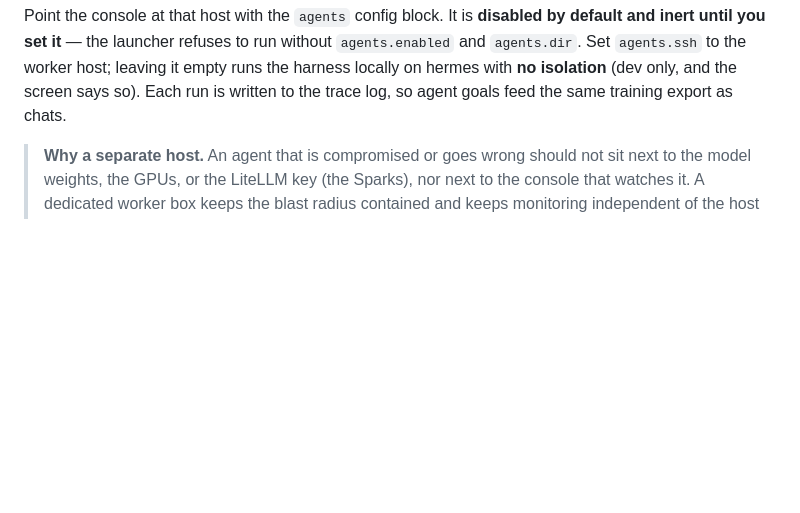
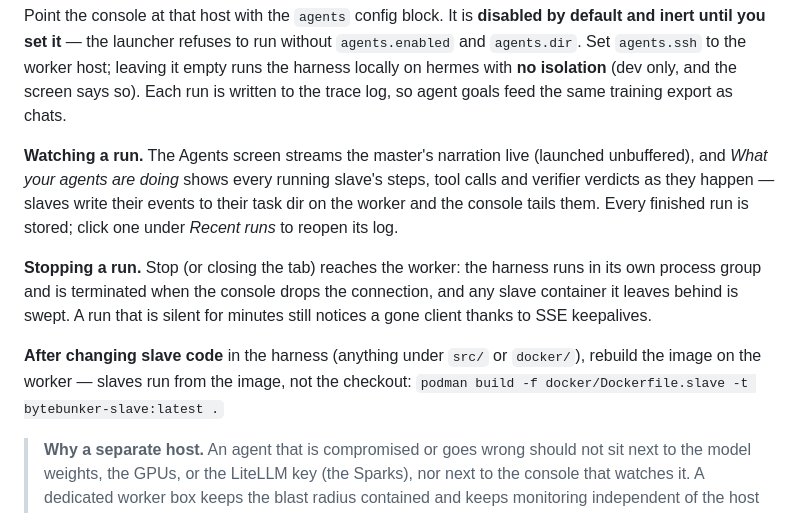
Before and after one commit to bytebunkerlabs/bytebunker-console, a Markdown page: README.md, the part around the change. Rendered like a GitHub page; blank space fills up the shorter version.

Commit message:
README: watching, stopping, and rebuilding agents
Co-Authored-By: Claude Fable 5.1 <noreply@anthropic.com>

```diff
--- a/README.md
+++ b/README.md
@@ -131,6 +131,21 @@ by default and inert until you set it** — the launcher refuses to run without
 it empty runs the harness locally on hermes with **no isolation** (dev only,
 and the screen says so). Each run is written to the trace log, so agent goals
 feed the same training export as chats.
+
+**Watching a run.** The Agents screen streams the master's narration live
+(launched unbuffered), and *What your agents are doing* shows every running
+slave's steps, tool calls and verifier verdicts as they happen — slaves write
+their events to their task dir on the worker and the console tails them.
+Every finished run is stored; click one under *Recent runs* to reopen its log.
+
+**Stopping a run.** Stop (or closing the tab) reaches the worker: the harness
+runs in its own process group and is terminated when the console drops the
+connection, and any slave container it leaves behind is swept. A run that is
+silent for minutes still notices a gone client thanks to SSE keepalives.
+
+**After changing slave code** in the harness (anything under `src/` or
+`docker/`), rebuild the image on the worker — slaves run from the image, not
+the checkout: `podman build -f docker/Dockerfile.slave -t bytebunker-slave:latest .`
 
 > **Why a separate host.** An agent that is compromised or goes wrong should
 > not sit next to the model weights, the GPUs, or the LiteLLM key (the Sparks),
```
